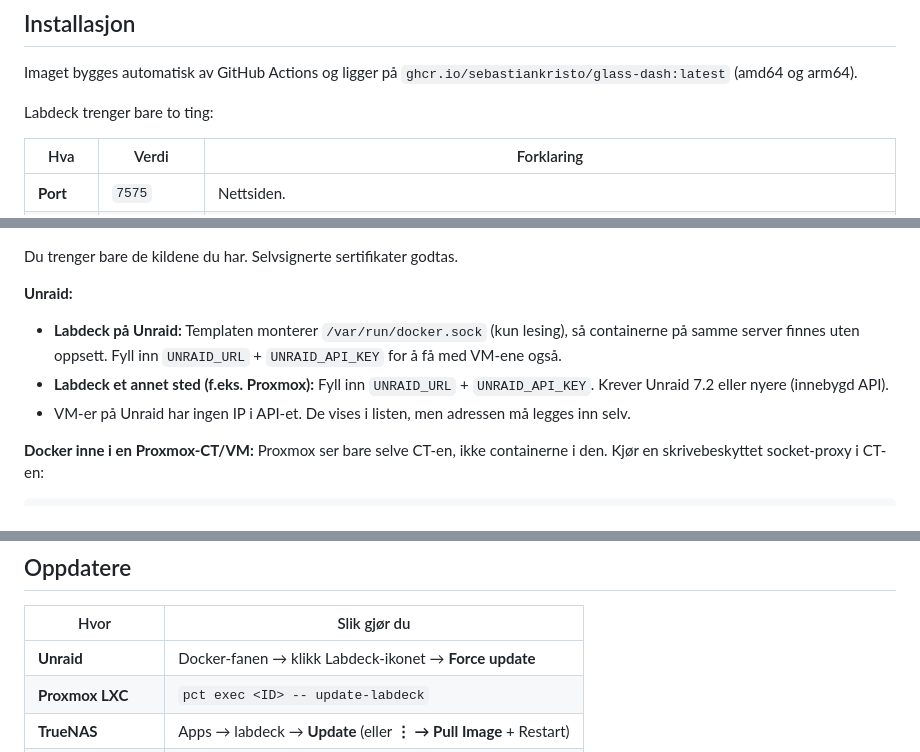
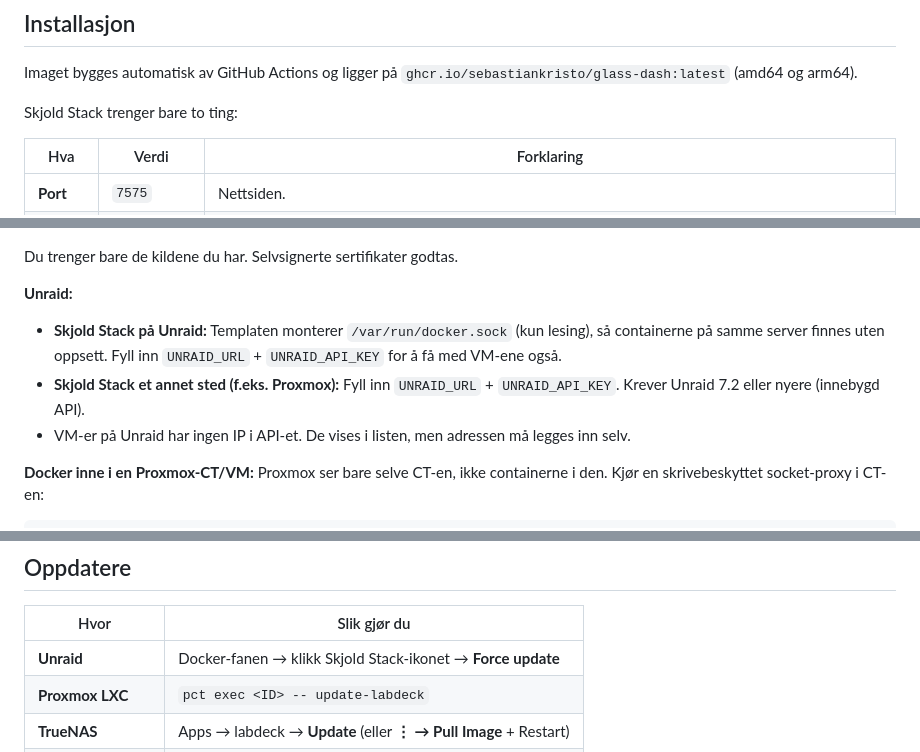
Before and after one commit to SebastianKristo/glass-dash, a Markdown page: README.md, 3 parts joined by grey strips. GitHub-like rendering.

```diff
--- a/README.md
+++ b/README.md
@@ -73,7 +74,7 @@
 Imaget bygges automatisk av GitHub Actions og ligger på
 `ghcr.io/sebastiankristo/glass-dash:latest` (amd64 og arm64).
 
-Labdeck trenger bare to ting:
+Skjold Stack trenger bare to ting:
 
 | Hva | Verdi | Forklaring |
 |---|---|---|
@@ -371,8 +372,8 @@ Nederst i panelet kan du slå på **Legg til nye automatisk**. Da sjekker Labdec
 Du trenger bare de kildene du har. Selvsignerte sertifikater godtas.
 
 **Unraid:**
-- **Labdeck på Unraid:** Templaten monterer `/var/run/docker.sock` (kun lesing), så containerne på samme server finnes uten oppsett. Fyll inn `UNRAID_URL` + `UNRAID_API_KEY` for å få med VM-ene også.
-- **Labdeck et annet sted (f.eks. Proxmox):** Fyll inn `UNRAID_URL` + `UNRAID_API_KEY`. Krever Unraid 7.2 eller nyere (innebygd API).
+- **Skjold Stack på Unraid:** Templaten monterer `/var/run/docker.sock` (kun lesing), så containerne på samme server finnes uten oppsett. Fyll inn `UNRAID_URL` + `UNRAID_API_KEY` for å få med VM-ene også.
+- **Skjold Stack et annet sted (f.eks. Proxmox):** Fyll inn `UNRAID_URL` + `UNRAID_API_KEY`. Krever Unraid 7.2 eller nyere (innebygd API).
 - VM-er på Unraid har ingen IP i API-et. De vises i listen, men adressen må legges inn selv.
 
 **Docker inne i en Proxmox-CT/VM:** Proxmox ser bare selve CT-en, ikke containerne i den. Kjør en skrivebeskyttet socket-proxy i CT-en:
@@ -416,7 +417,7 @@ pveum user token add labdeck@pve dash --privsep 0
 
 | Hvor | Slik gjør du |
 |---|---|
-| **Unraid** | Docker-fanen → klikk Labdeck-ikonet → **Force update** |
+| **Unraid** | Docker-fanen → klikk Skjold Stack-ikonet → **Force update** |
 | **Proxmox LXC** | `pct exec <ID> -- update-labdeck` |
 | **TrueNAS** | Apps → labdeck → **Update** (eller **⋮ → Pull Image** + Restart) |
 | **Portainer (Git)** | Stacks → labdeck → **Pull and redeploy** |
```
Also changed, not shown: other parts of README.md (+10 -9 lines), public/icon.png, 3 other files.
